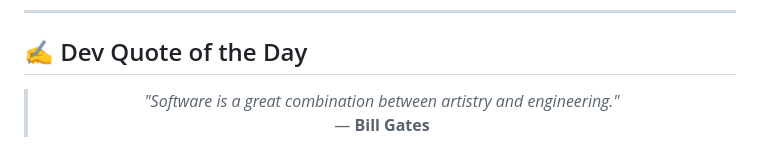
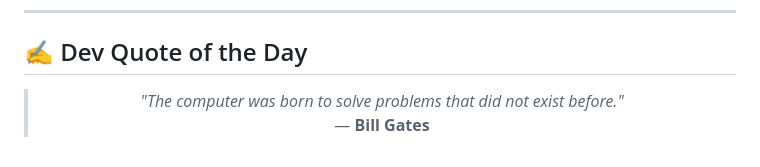
Before and after one commit to AKSHATVERMA628/AKSHATVERMA628, a Markdown page: README.md, the part around the change. Rendered like a GitHub page.

Commit message:
docs: update daily developer quote

```diff
--- a/README.md
+++ b/README.md
@@ -78,7 +78,7 @@
 <!-- START_QUOTE -->
 <blockquote>
   <p align="center">
-    <i>"Software is a great combination between artistry and engineering."</i> <br />
+    <i>"The computer was born to solve problems that did not exist before."</i> <br />
     &mdash; <b>Bill Gates</b>
   </p>
 </blockquote>
```
